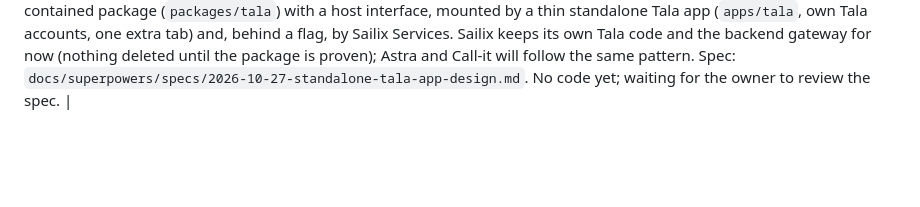
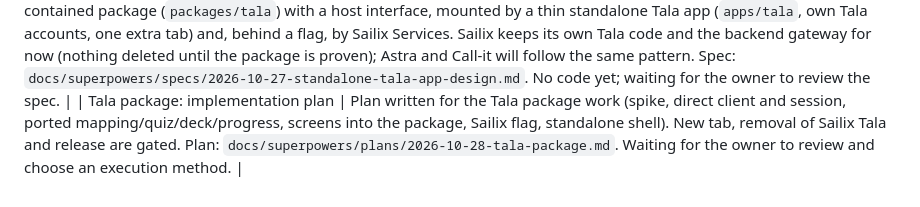
Before and after one commit to medelmendoza/sailix, a Markdown page: docs/PROJECT-STATUS.md, the part around the change. GitHub-like rendering; blank space fills up the shorter version.

Commit message:
Plan: Tala as a package (spike first, nothing deleted)
Co-Authored-By: Claude Sonnet 5.5 <noreply@anthropic.com>

```diff
--- a/docs/PROJECT-STATUS.md
+++ b/docs/PROJECT-STATUS.md
@@ -220,3 +220,4 @@ Read-only. Branch `medel_dev_march2025`, HEAD `2094806`, 66 pre-existing uncommi
 | Portal dashboard panels match the admin panels | The client portal dashboard's two panels have the admin panels' layout and height: a search box with Search and Clear (Latest announcements by title, Next to do by the words of the task, both on the server), the table, the paging bar, and the same pinned body height (512px). Backend: `GET /todos` (the member's list) accepts `filter[description]`. Tests: web 282, backend 631. |
 | Searchable dropdown for the kind of document | New `SearchableSelect` / `SearchableSelectField`: the box shows the choice and the list that opens under it filters as you type (the search box shows once there are more than five options, as in schoolhub), with the arrow keys, Home, End, Enter and Escape; the list is drawn in a portal (inside the dialog when there is one) and flips above the box when there is no room. Used for the client portal's "Kind of document" when adding a document. Escape now closes only an open list or calendar, not the dialog around it. |
 | Tala as a package (design only) | Spec revised: Tala becomes a self-contained package (`packages/tala`) with a host interface, mounted by a thin standalone Tala app (`apps/tala`, own Tala accounts, one extra tab) and, behind a flag, by Sailix Services. Sailix keeps its own Tala code and the backend gateway for now (nothing deleted until the package is proven); Astra and Call-it will follow the same pattern. Spec: `docs/superpowers/specs/2026-10-27-standalone-tala-app-design.md`. No code yet; waiting for the owner to review the spec. |
+| Tala package: implementation plan | Plan written for the Tala package work (spike, direct client and session, ported mapping/quiz/deck/progress, screens into the package, Sailix flag, standalone shell). New tab, removal of Sailix Tala and release are gated. Plan: `docs/superpowers/plans/2026-10-28-tala-package.md`. Waiting for the owner to review and choose an execution method. |
```
Also changed, not shown: 1 other file.
